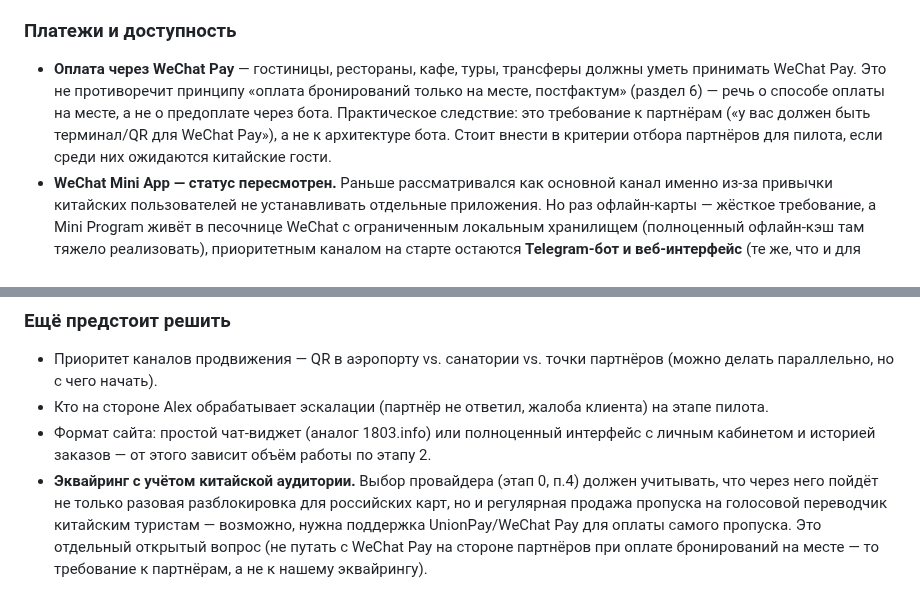
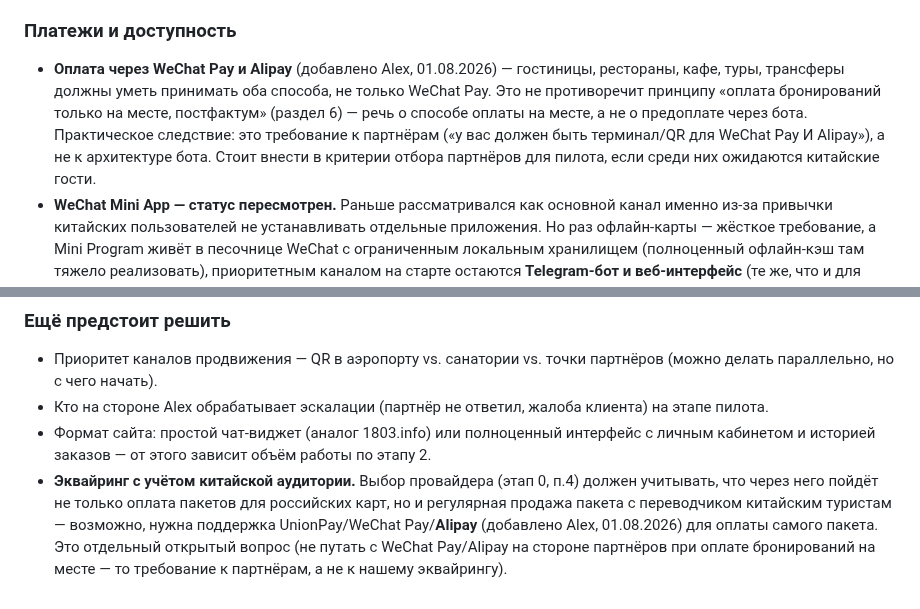
Before and after one commit to alexthebeijinger-cmd/kmv_guide, a Markdown page: kmw-guide-plan.md, 2 parts joined by grey strips. GitHub-like rendering.

Commit message:
Alipay добавлен к платёжным системам (партнёры на месте + эквайринг для продажи пакетов китайским туристам), по указанию Alex

```diff
--- a/kmw-guide-plan.md
+++ b/kmw-guide-plan.md
@@ -242,7 +242,7 @@ Telegram и сайт работают на одном бэкенде (один R
 
 ### Платежи и доступность
 
-- **Оплата через WeChat Pay** — гостиницы, рестораны, кафе, туры, трансферы должны уметь принимать WeChat Pay. Это не противоречит принципу «оплата бронирований только на месте, постфактум» (раздел 6) — речь о способе оплаты на месте, а не о предоплате через бота. Практическое следствие: это требование к партнёрам («у вас должен быть терминал/QR для WeChat Pay»), а не к архитектуре бота. Стоит внести в критерии отбора партнёров для пилота, если среди них ожидаются китайские гости.
+- **Оплата через WeChat Pay и Alipay** (добавлено Alex, 01.08.2026) — гостиницы, рестораны, кафе, туры, трансферы должны уметь принимать оба способа, не только WeChat Pay. Это не противоречит принципу «оплата бронирований только на месте, постфактум» (раздел 6) — речь о способе оплаты на месте, а не о предоплате через бота. Практическое следствие: это требование к партнёрам («у вас должен быть терминал/QR для WeChat Pay И Alipay»), а не к архитектуре бота. Стоит внести в критерии отбора партнёров для пилота, если среди них ожидаются китайские гости.
 - **WeChat Mini App — статус пересмотрен.** Раньше рассматривался как основной канал именно из-за привычки китайских пользователей не устанавливать отдельные приложения. Но раз офлайн-карты — жёсткое требование, а Mini Program живёт в песочнице WeChat с ограниченным локальным хранилищем (полноценный офлайн-кэш там тяжело реализовать), приоритетным каналом на старте остаются **Telegram-бот и веб-интерфейс** (те же, что и для российской аудитории — один бэкенд), с явной поддержкой китайского языка и переводчика внутри них. WeChat Mini App стоит держать как отдельную инициативу для охвата/платежей позже, а не как обязательное условие для базовой функциональности китайского направления.
 
 ### Язык и перевод — голосовой переводчик обязателен и онлайн
@@ -359,4 +359,4 @@ Telegram и сайт работают на одном бэкенде (один R
 - Приоритет каналов продвижения — QR в аэропорту vs. санатории vs. точки партнёров (можно делать параллельно, но с чего начать).
 - Кто на стороне Alex обрабатывает эскалации (партнёр не ответил, жалоба клиента) на этапе пилота.
 - Формат сайта: простой чат-виджет (аналог 1803.info) или полноценный интерфейс с личным кабинетом и историей заказов — от этого зависит объём работы по этапу 2.
-- **Эквайринг с учётом китайской аудитории.** Выбор провайдера (этап 0, п.4) должен учитывать, что через него пойдёт не только разовая разблокировка для российских карт, но и регулярная продажа пропуска на голосовой переводчик китайским туристам — возможно, нужна поддержка UnionPay/WeChat Pay для оплаты самого пропуска. Это отдельный открытый вопрос (не путать с WeChat Pay на стороне партнёров при оплате бронирований на месте — то требование к партнёрам, а не к нашему эквайрингу).
+- **Эквайринг с учётом китайской аудитории.** Выбор провайдера (этап 0, п.4) должен учитывать, что через него пойдёт не только оплата пакетов для российских карт, но и регулярная продажа пакета с переводчиком китайским туристам — возможно, нужна поддержка UnionPay/WeChat Pay/**Alipay** (добавлено Alex, 01.08.2026) для оплаты самого пакета. Это отдельный открытый вопрос (не путать с WeChat Pay/Alipay на стороне партнёров при оплате бронирований на месте — то требование к партнёрам, а не к нашему эквайрингу).
```
